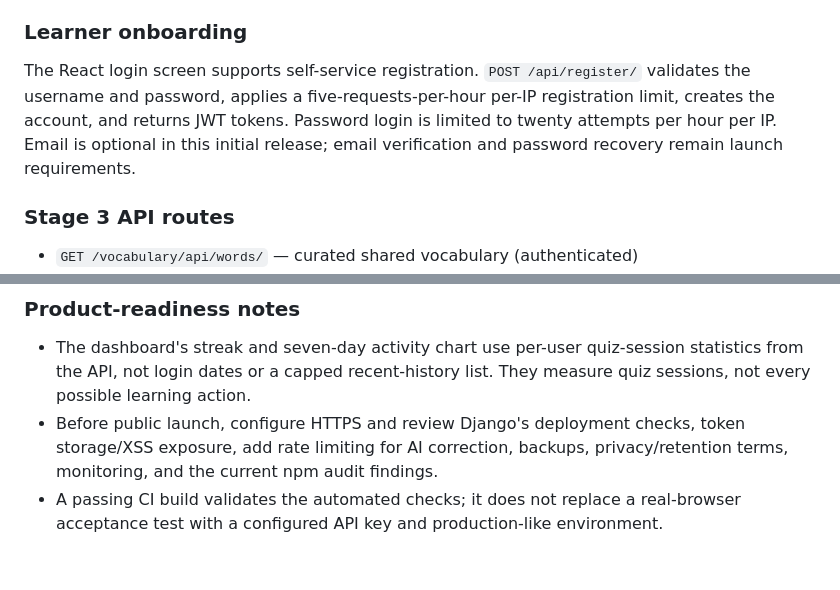
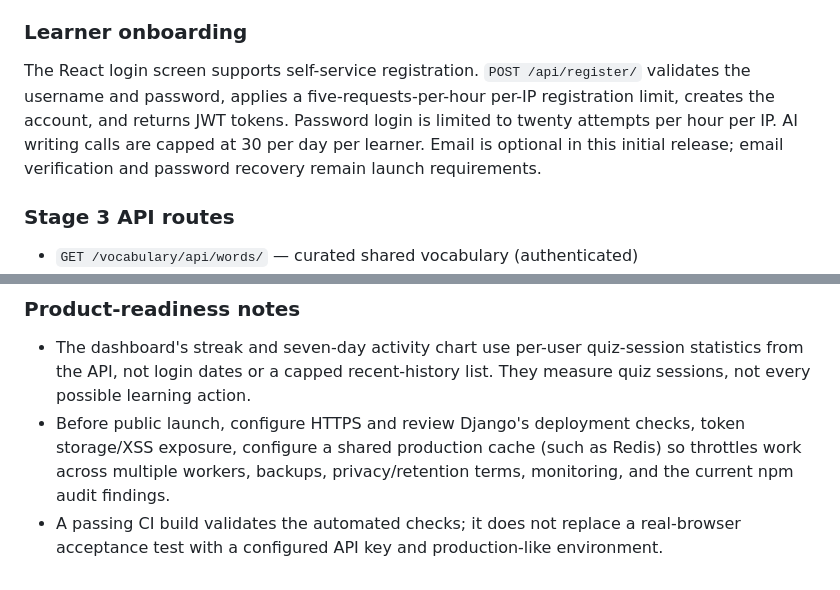
Before and after one commit to SoheilAbdollahiii/english-learning, a Markdown page: README.md, 2 parts joined by grey strips. Rendered like a GitHub page.

Commit message:
Document writing limits and production cache requirements

```diff
--- a/README.md
+++ b/README.md
@@ -22,7 +22,7 @@ An English-learning application with a Django REST API, a React learning interfa
 
 ### Learner onboarding
 
-The React login screen supports self-service registration. `POST /api/register/` validates the username and password, applies a five-requests-per-hour per-IP registration limit, creates the account, and returns JWT tokens. Password login is limited to twenty attempts per hour per IP. Email is optional in this initial release; email verification and password recovery remain launch requirements.
+The React login screen supports self-service registration. `POST /api/register/` validates the username and password, applies a five-requests-per-hour per-IP registration limit, creates the account, and returns JWT tokens. Password login is limited to twenty attempts per hour per IP. AI writing calls are capped at 30 per day per learner. Email is optional in this initial release; email verification and password recovery remain launch requirements.
 
 ### Stage 3 API routes
 
@@ -108,5 +108,5 @@ The React app does not assume that the Django API runs on the same machine as th
 ### Product-readiness notes
 
 - The dashboard's streak and seven-day activity chart use per-user quiz-session statistics from the API, not login dates or a capped recent-history list. They measure quiz sessions, not every possible learning action.
-- Before public launch, configure HTTPS and review Django's deployment checks, token storage/XSS exposure, add rate limiting for AI correction, backups, privacy/retention terms, monitoring, and the current npm audit findings.
+- Before public launch, configure HTTPS and review Django's deployment checks, token storage/XSS exposure, configure a shared production cache (such as Redis) so throttles work across multiple workers, backups, privacy/retention terms, monitoring, and the current npm audit findings.
 - A passing CI build validates the automated checks; it does not replace a real-browser acceptance test with a configured API key and production-like environment.
```
